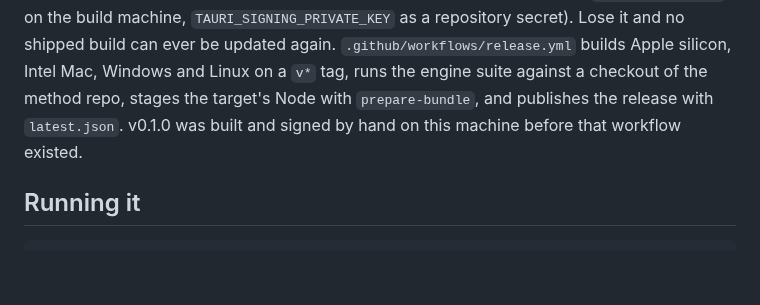
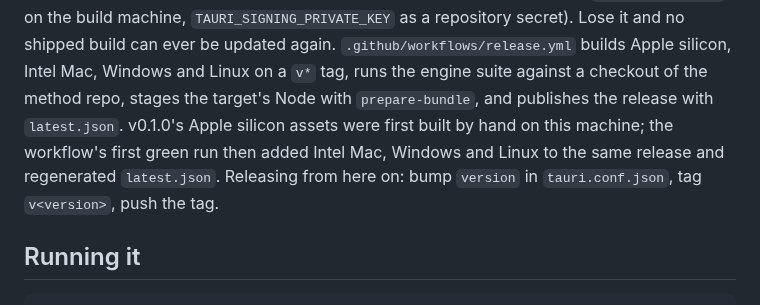
Before and after one commit to docplanet/ape-go-bananas, a Markdown page: docs/APP.md, the part around the change. GitHub-like rendering; blank space fills up the shorter version.

```diff
--- a/docs/APP.md
+++ b/docs/APP.md
@@ -140,8 +140,11 @@ private key lives outside the repo (`~/.tauri/ape.key` on the build machine,
 build can ever be updated again. `.github/workflows/release.yml` builds
 Apple silicon, Intel Mac, Windows and Linux on a `v*` tag, runs the engine
 suite against a checkout of the method repo, stages the target's Node with
-`prepare-bundle`, and publishes the release with `latest.json`. v0.1.0 was
-built and signed by hand on this machine before that workflow existed.
+`prepare-bundle`, and publishes the release with `latest.json`. v0.1.0's Apple
+silicon assets were first built by hand on this machine; the workflow's
+first green run then added Intel Mac, Windows and Linux to the same release
+and regenerated `latest.json`. Releasing from here on: bump `version` in
+`tauri.conf.json`, tag `v<version>`, push the tag.
 
 ## Running it
 
```
Also changed, not shown: docs/STATUS.md (+28 -0 lines).
